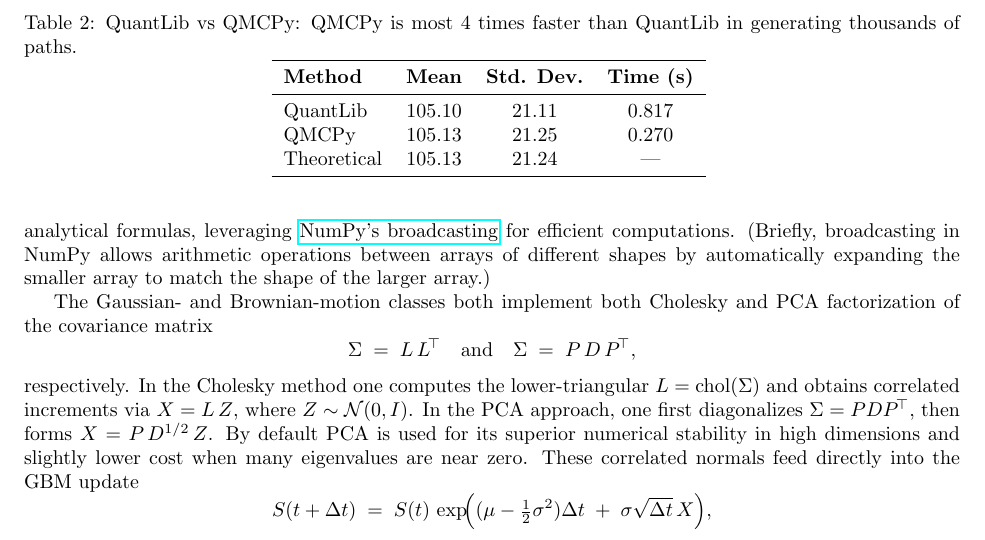
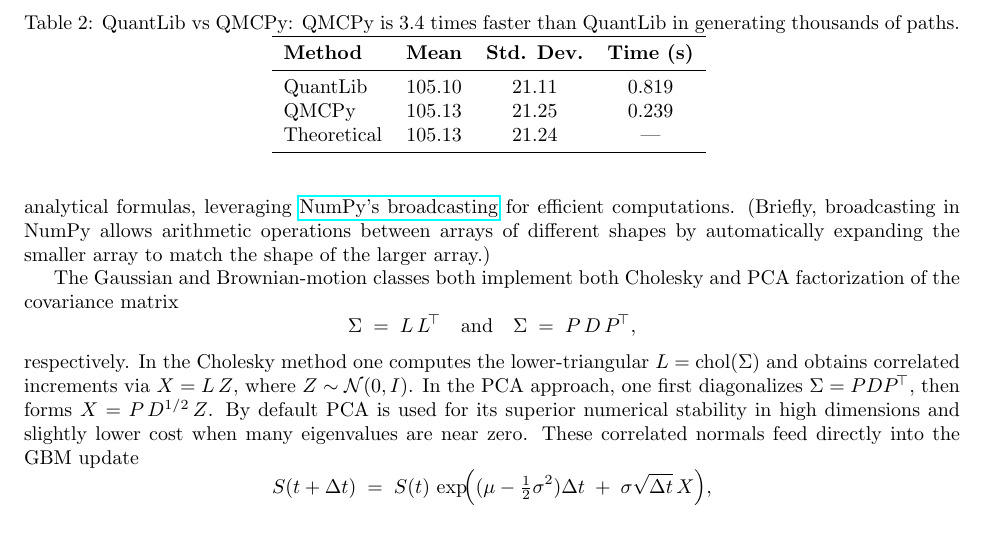
Before and after one commit to fjhickernell/QMC-blog-posts, a LaTeX document (GBM/gbm.tex): part of page 6 of 6, cut so that both start at the same text. Compiled offline with pdfLaTeX.

Commit message:
Update numbers

```diff
--- a/GBM/gbm.tex
+++ b/GBM/gbm.tex
@@ -181,13 +181,13 @@
 
 \begin{table}[t]
 \centering
-\caption{QuantLib vs QMCPy: QMCPy is most 4 times faster than QuantLib in generating thousands of paths.}
+\caption{QuantLib vs QMCPy: QMCPy is 3.4 times faster than QuantLib in generating thousands of paths.}
 \begin{tabular}{lccc}
 \toprule
 \textbf{Method} & \textbf{Mean} & \textbf{Std. Dev.} & \textbf{Time (s)}   \\
 \midrule
-QuantLib & 105.10 & 21.11 & 0.817  \\
-QMCPy & 105.13 & 21.25 & 0.270  \\
+QuantLib & 105.10 & 21.11 & 0.819  \\
+QMCPy & 105.13 & 21.25 & 0.239  \\
 Theoretical & 105.13 & 21.24 & ---  \\
 \bottomrule
 \end{tabular}
@@ -211,7 +211,7 @@
 \end{enumerate}
 The class computes and stores the theoretical mean and covariance matrices for GBM at initialization, which can be used for validation and theoretical comparisons. Both mean and covariance are calculated using analytical formulas, leveraging \href{https://numpy.org/devdocs/user/basics.broadcasting.html}{NumPy’s broadcasting} for efficient computations. (Briefly, broadcasting in NumPy allows arithmetic operations between arrays of different shapes by automatically expanding the smaller array to match the shape of the larger array.)
 
- The Gaussian‐ and Brownian‐motion classes both implement both Cholesky and PCA factorization of the covariance matrix
+ The Gaussian and Brownian‐motion classes both implement both Cholesky and PCA factorization of the covariance matrix
 \[
 \Sigma \;=\; L\,L^{\!\top}
 \quad\text{and}\quad
```
